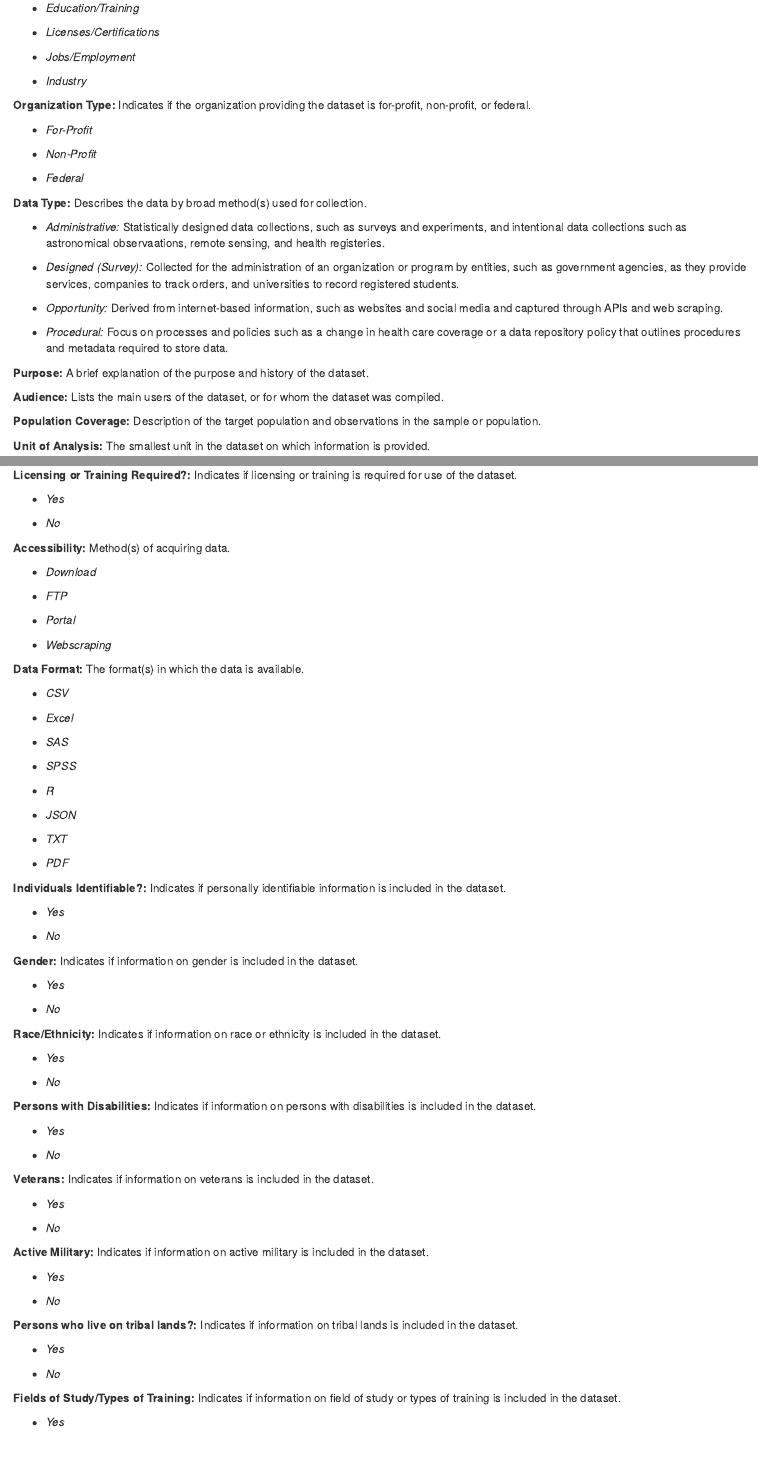
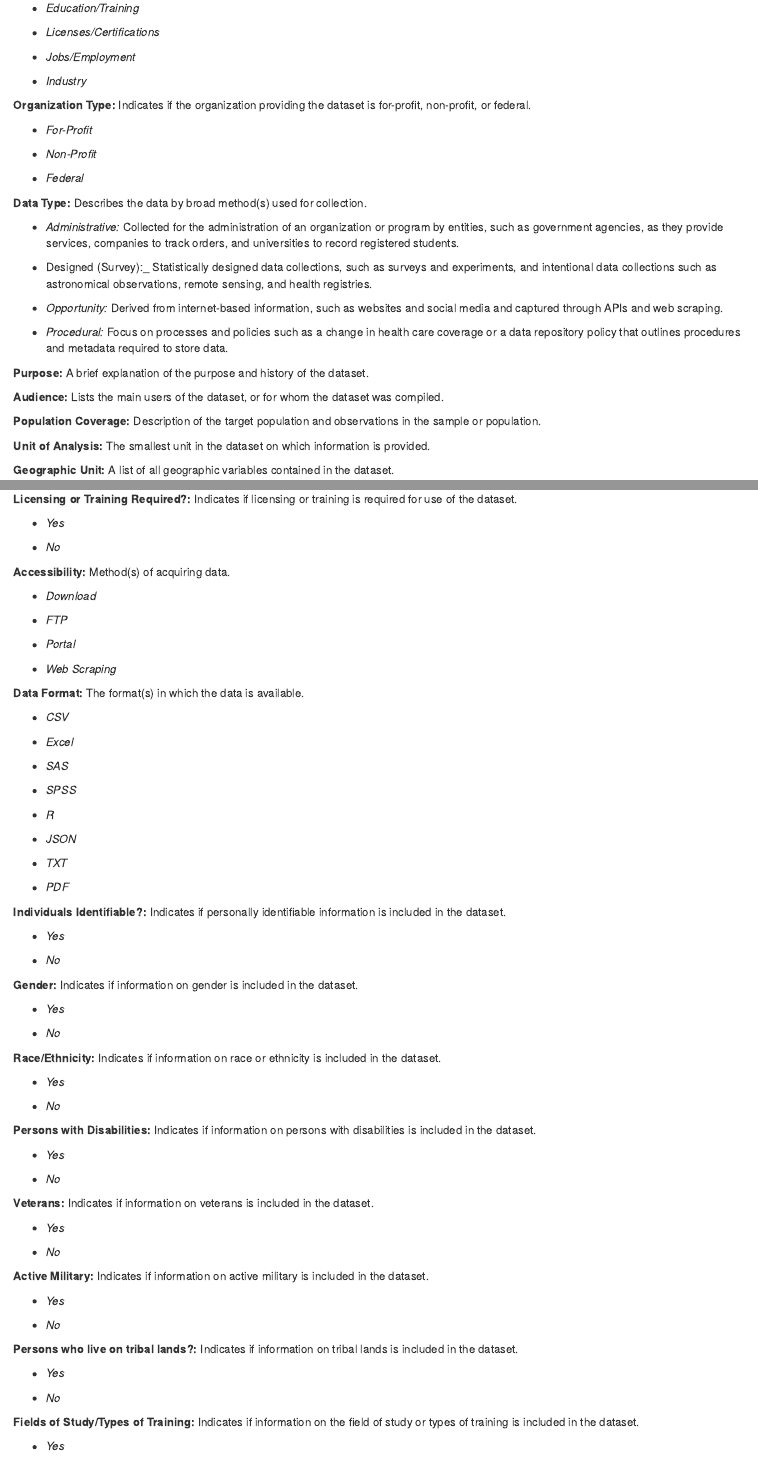
Before and after one commit to uva-bi-sdad/Measuring-STW-App, an R Markdown document (data-dictionary.Rmd): the page in a window 1100 px wide, from 590 px down, and a second part further down, joined at a grey line. Rendered offline with R 4.5, knitr and Pandoc, with nearby package versions.

Commit message:
fixed dictionary spelling errors

```diff
--- a/data-dictionary.Rmd
+++ b/data-dictionary.Rmd
@@ -1,5 +1,7 @@
 ---
-output: html_document
+output:
+  word_document: default
+  html_document: default
 ---
 
 This page contains the definitions of all variables included in the data sources table.
@@ -58,9 +60,9 @@ __Organization Type:__ Indicates if the organization providing the dataset is fo
 
 __Data Type:__ Describes the data by broad method(s) used for collection.
 
-  - _Administrative:_ Statistically designed data collections, such as surveys and experiments, and intentional data collections such as astronomical observaations, remote sensing, and health registeries.
+  - _Administrative:_  Collected for the administration of an organization or program by entities, such as government agencies, as they provide services, companies to track orders, and universities to record registered students.
 
-  - _Designed (Survey):_  Collected for the administration of an organization or program by entities, such as government agencies, as they provide services, companies to track orders, and universities to record registered students.
+  - Designed (Survey):_ Statistically designed data collections, such as surveys and experiments, and intentional data collections such as astronomical observations, remote sensing, and health registries.
 
   - _Opportunity:_ Derived from internet-based information, such as websites and social media and captured through APIs and web scraping.
 
@@ -112,7 +114,7 @@ __Accessibility:__ Method(s) of acquiring data.
 
  - _Portal_
 
- - _Webscraping_
+ - _Web Scraping_
 
 __Data Format:__ The format(s) in which the data is available.
 
@@ -174,7 +176,7 @@ __Persons who live on tribal lands?:__ Indicates if information on tribal lands
 
   - _No_
 
-__Fields of Study/Types of Training:__ Indicates if information on field of study or types of training is included in the dataset.
+__Fields of Study/Types of Training:__ Indicates if information on the field of study or types of training is included in the dataset.
 
   - _Yes_
 
```
Also changed, not shown: copy-app_2.R (+0 -7 lines), 1 other file.
